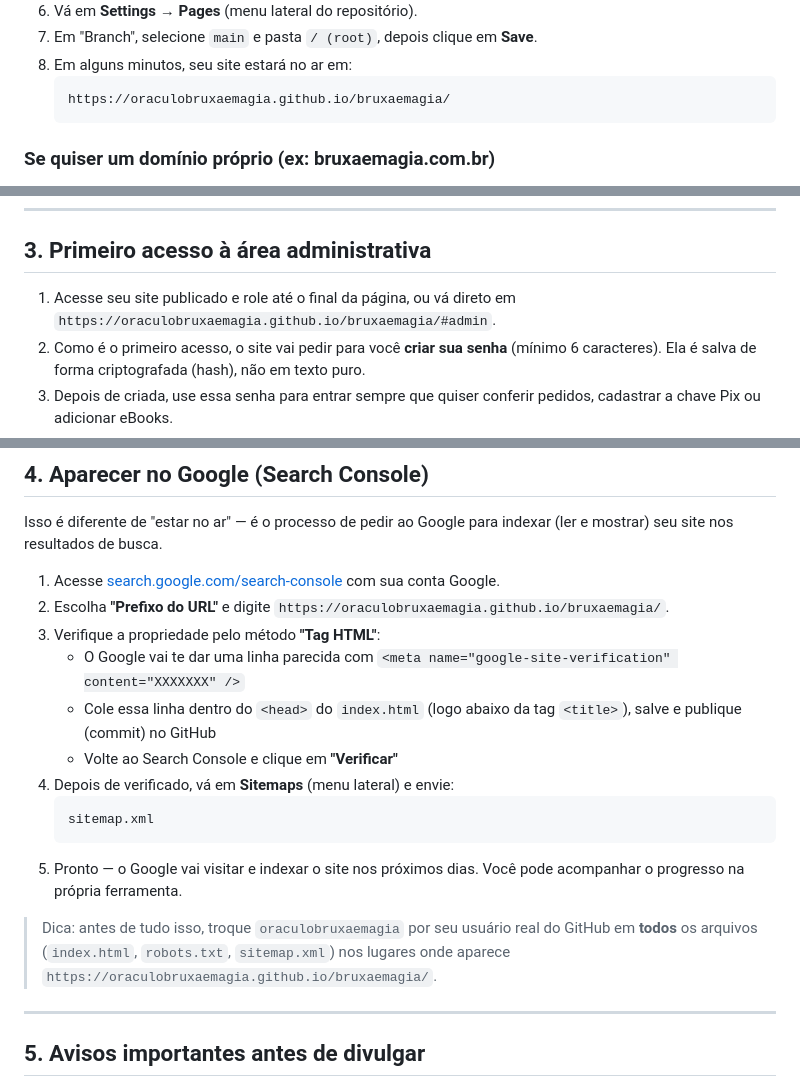
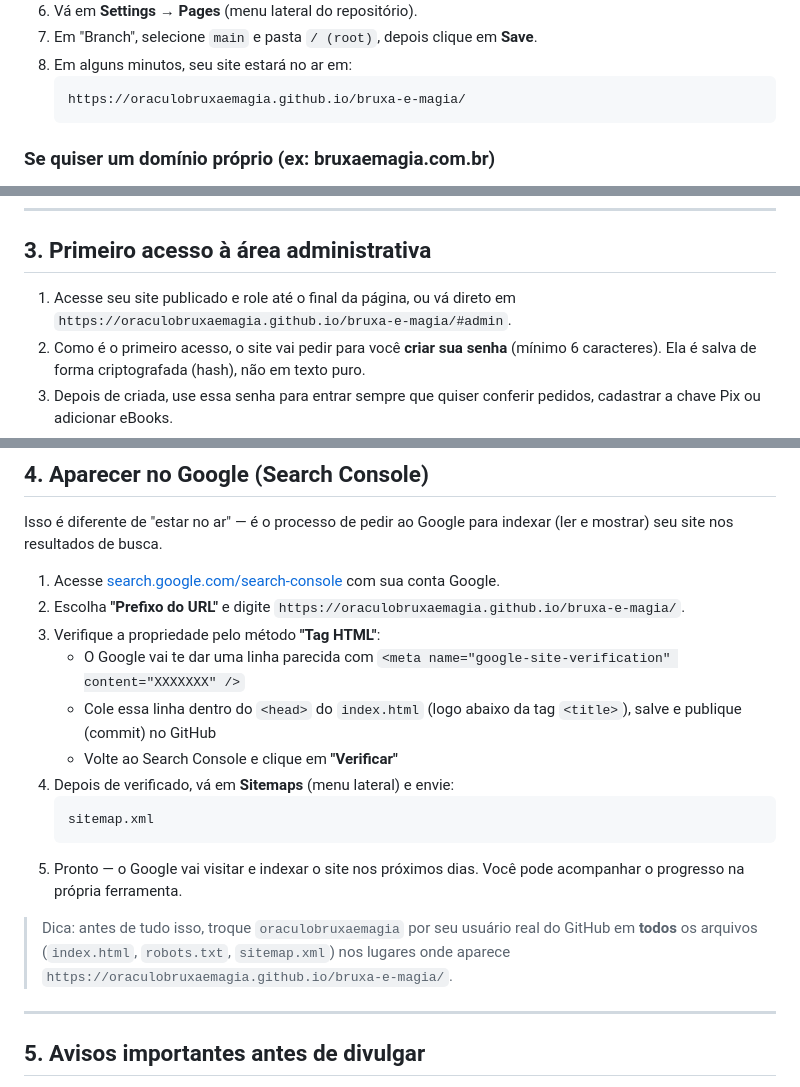
Before and after one commit to OraculoBruxaeMagia/bruxa-e-magia, a Markdown page: README.md, 3 parts joined by grey strips. Rendered like a GitHub page.

````diff
--- a/README.md
+++ b/README.md
@@ -34,7 +34,7 @@ Este guia assume que você **não é desenvolvedor** — todos os passos podem s
 7. Em "Branch", selecione `main` e pasta `/ (root)`, depois clique em **Save**.
 8. Em alguns minutos, seu site estará no ar em:
    ```
-   https://oraculobruxaemagia.github.io/bruxaemagia/
+   https://oraculobruxaemagia.github.io/bruxa-e-magia/
    ```
 
 ### Se quiser um domínio próprio (ex: bruxaemagia.com.br)
@@ -91,7 +91,7 @@ Sem este passo, o site funciona normalmente (tarot, horóscopo, blog, etc.), mas
 
 ## 3. Primeiro acesso à área administrativa
 
-1. Acesse seu site publicado e role até o final da página, ou vá direto em `https://oraculobruxaemagia.github.io/bruxaemagia/#admin`.
+1. Acesse seu site publicado e role até o final da página, ou vá direto em `https://oraculobruxaemagia.github.io/bruxa-e-magia/#admin`.
 2. Como é o primeiro acesso, o site vai pedir para você **criar sua senha** (mínimo 6 caracteres). Ela é salva de forma criptografada (hash), não em texto puro.
 3. Depois de criada, use essa senha para entrar sempre que quiser conferir pedidos, cadastrar a chave Pix ou adicionar eBooks.
 4. Na aba **"Chave Pix"**, cadastre sua chave real — sem isso, os clientes não conseguem finalizar o pagamento do mapa astral.
@@ -103,7 +103,7 @@ Sem este passo, o site funciona normalmente (tarot, horóscopo, blog, etc.), mas
 Isso é diferente de "estar no ar" — é o processo de pedir ao Google para indexar (ler e mostrar) seu site nos resultados de busca.
 
 1. Acesse [search.google.com/search-console](https://search.google.com/search-console) com sua conta Google.
-2. Escolha **"Prefixo do URL"** e digite `https://oraculobruxaemagia.github.io/bruxaemagia/`.
+2. Escolha **"Prefixo do URL"** e digite `https://oraculobruxaemagia.github.io/bruxa-e-magia/`.
 3. Verifique a propriedade pelo método **"Tag HTML"**:
    - O Google vai te dar uma linha parecida com `<meta name="google-site-verification" content="XXXXXXX" />`
    - Cole essa linha dentro do `<head>` do `index.html` (logo abaixo da tag `<title>`), salve e publique (commit) no GitHub
@@ -114,7 +114,7 @@ Isso é diferente de "estar no ar" — é o processo de pedir ao Google para ind
    ```
 5. Pronto — o Google vai visitar e indexar o site nos próximos dias. Você pode acompanhar o progresso na própria ferramenta.
 
-> Dica: antes de tudo isso, troque `oraculobruxaemagia` por seu usuário real do GitHub em **todos** os arquivos (`index.html`, `robots.txt`, `sitemap.xml`) nos lugares onde aparece `https://oraculobruxaemagia.github.io/bruxaemagia/`.
+> Dica: antes de tudo isso, troque `oraculobruxaemagia` por seu usuário real do GitHub em **todos** os arquivos (`index.html`, `robots.txt`, `sitemap.xml`) nos lugares onde aparece `https://oraculobruxaemagia.github.io/bruxa-e-magia/`.
 
 ---
 
````
